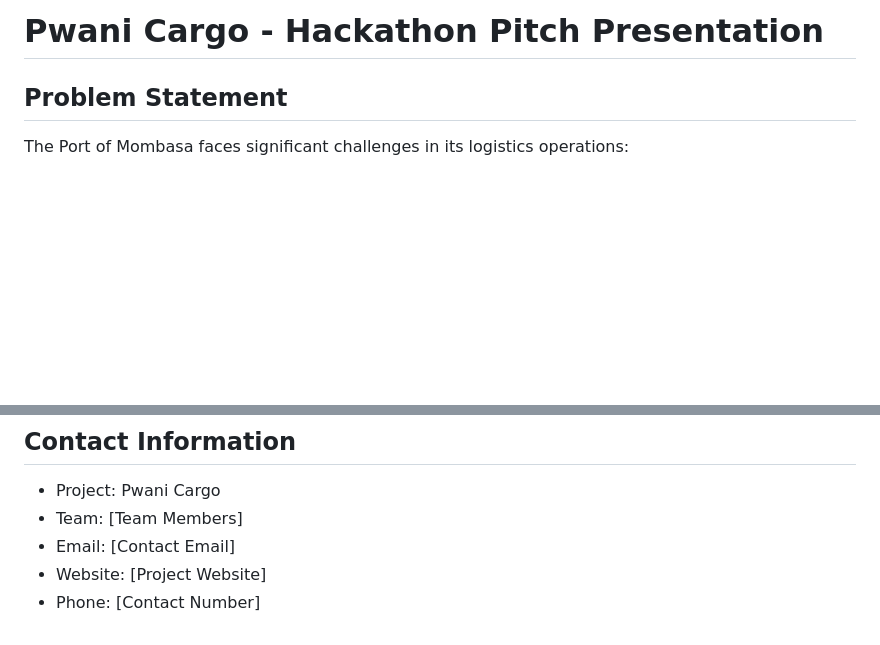
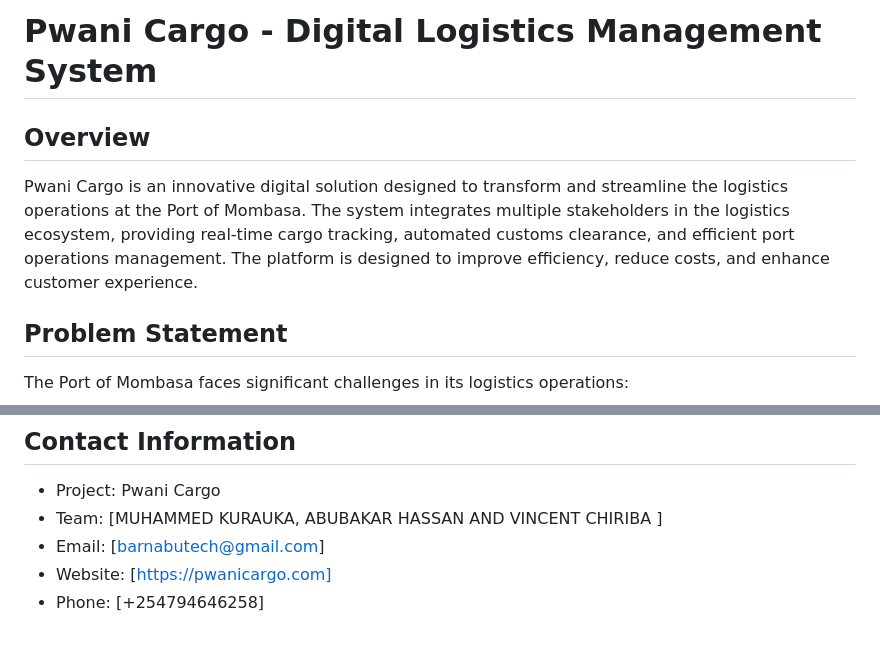
Before and after one commit to BarnabuTech/pwani-cargo, a Markdown page: README.md, 2 parts joined by grey strips. GitHub-like rendering; blank space fills up the shorter version.

```diff
--- a/README.md
+++ b/README.md
@@ -1,4 +1,8 @@
-# Pwani Cargo - Hackathon Pitch Presentation
+# Pwani Cargo - Digital Logistics Management System
+
+## Overview
+
+Pwani Cargo is an innovative digital solution designed to transform and streamline the logistics operations at the Port of Mombasa. The system integrates multiple stakeholders in the logistics ecosystem, providing real-time cargo tracking, automated customs clearance, and efficient port operations management. The platform is designed to improve efficiency, reduce costs, and enhance customer experience.
 
 ## Problem Statement
 
@@ -130,7 +134,7 @@ Join us in transforming Mombasa's logistics ecosystem:
 ## Contact Information
 
 - Project: Pwani Cargo
-- Team: [Team Members]
-- Email: [Contact Email]
-- Website: [Project Website]
-- Phone: [Contact Number]
+- Team: [MUHAMMED KURAUKA, ABUBAKAR HASSAN AND VINCENT CHIRIBA ]
+- Email: [barnabutech@gmail.com]
+- Website: [https://pwanicargo.com]
+- Phone: [+254794646258]
```
